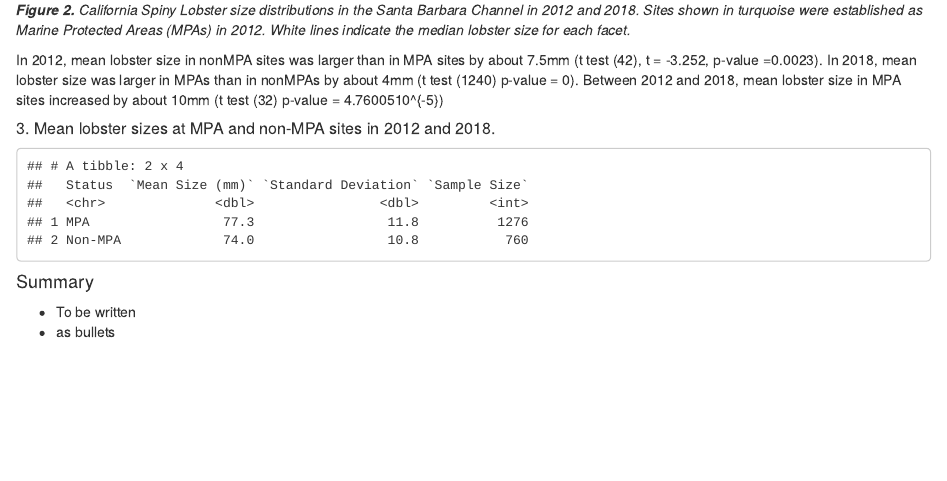
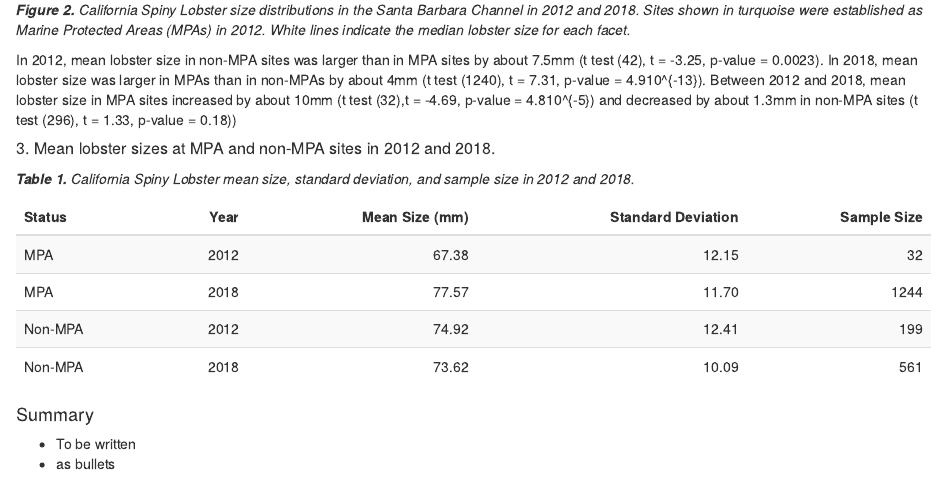
Before and after one commit to camerynbrock/206_assignment_4, an R Markdown document (206_assignment_4.Rmd): the page in a window 1100 px wide, from 1240 px down. The pictures show the output file 206_assignment_4.html that the author committed with the source, opened offline.

Commit message:
Formatted table for part C and updated part B text.

````diff
--- a/206_assignment_4.Rmd
+++ b/206_assignment_4.Rmd
@@ -254,23 +254,30 @@ non_mpa_size_ttest
 
 ```
 
-In 2012, mean lobster size in nonMPA sites was larger than in MPA sites by about 7.5mm (t test (`r round(mpa_2012_ttest$parameter, 0)`), t = `r round(mpa_2012_ttest$statistic, 3)`, p-value =`r round(mpa_2012_ttest$p.value, 4)`). In 2018, mean lobster size was larger in MPAs than in nonMPAs by about 4mm (t test (`r round(mpa_2018_ttest$parameter, 0)`) p-value = `r round(mpa_2018_ttest$p.value, 10)`). Between 2012 and 2018, mean lobster size in MPA sites increased by about 10mm (t test (`r round(mpa_size_ttest$parameter, 0)`) p-value = `r round(mpa_size_ttest$p.value, 10)`)
+In 2012, mean lobster size in non-MPA sites was larger than in MPA sites by about 7.5mm (t test (`r round(mpa_2012_ttest$parameter, 0)`), t = `r round(mpa_2012_ttest$statistic, 2)`, p-value = `r round(mpa_2012_ttest$p.value, 4)`). In 2018, mean lobster size was larger in MPAs than in non-MPAs by about 4mm (t test (`r round(mpa_2018_ttest$parameter, 0)`), t = `r round(mpa_2018_ttest$statistic, 2)`, p-value = `r round(mpa_2018_ttest$p.value, 14)`). Between 2012 and 2018, mean lobster size in MPA sites increased by about 10mm (t test (`r round(mpa_size_ttest$parameter, 0)`),t = `r round(mpa_size_ttest$statistic, 2)`, p-value = `r round(mpa_size_ttest$p.value, 6)`) and decreased by about 1.3mm in non-MPA sites (t test (`r round(non_mpa_size_ttest$parameter, 0)`), t = `r round(non_mpa_size_ttest$statistic, 2)`, p-value = `r round(non_mpa_size_ttest$p.value, 2)`))
 
 ##### 3. Mean lobster sizes at MPA and non-MPA sites in 2012 and 2018.
 
-```{r}
+***Table 1.** California Spiny Lobster mean size, standard deviation, and sample size in 2012 and 2018.*
+
+```{r, message = FALSE, warning = FALSE}
+
+library(knitr)
+library(kableExtra)
 
 lobster_summary <- lobster_size_dist %>%
-  group_by(mpa) %>%
+  group_by(mpa, year) %>%
   summarize(mean_size = mean(size_mm),
             sd_size = sd(size_mm),
             sample_n = n()) %>%
   rename("Status" = mpa,
          "Sample Size" = sample_n,
          "Mean Size (mm)" = mean_size,
-         "Standard Deviation" = sd_size)
+         "Standard Deviation" = sd_size,
+         "Year" = year)
 
-lobster_summary
+kable(lobster_summary, digits = 2) %>%
+  kable_styling(bootstrap_options = c("striped", "hover"))
 
 ```
 
````
Also changed, not shown: 206_assignment_4.html.
